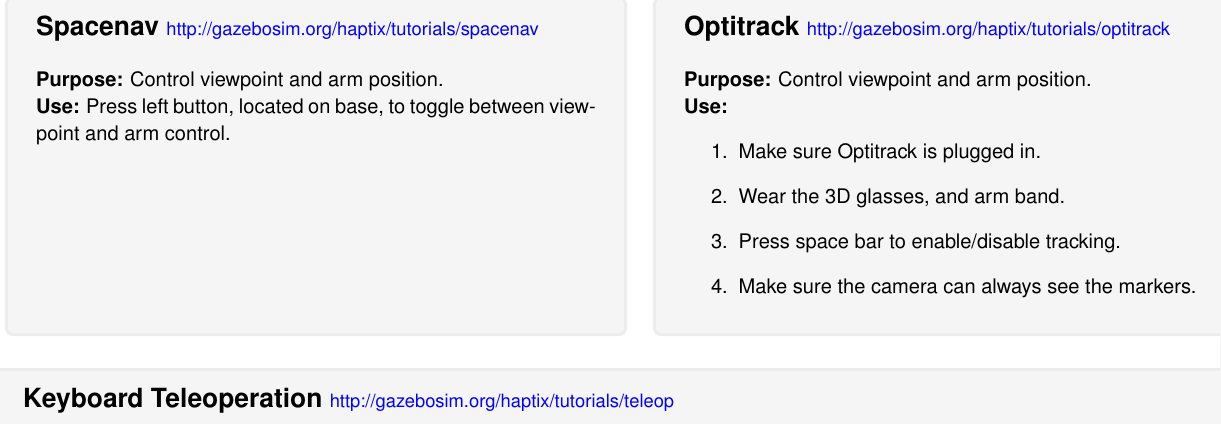
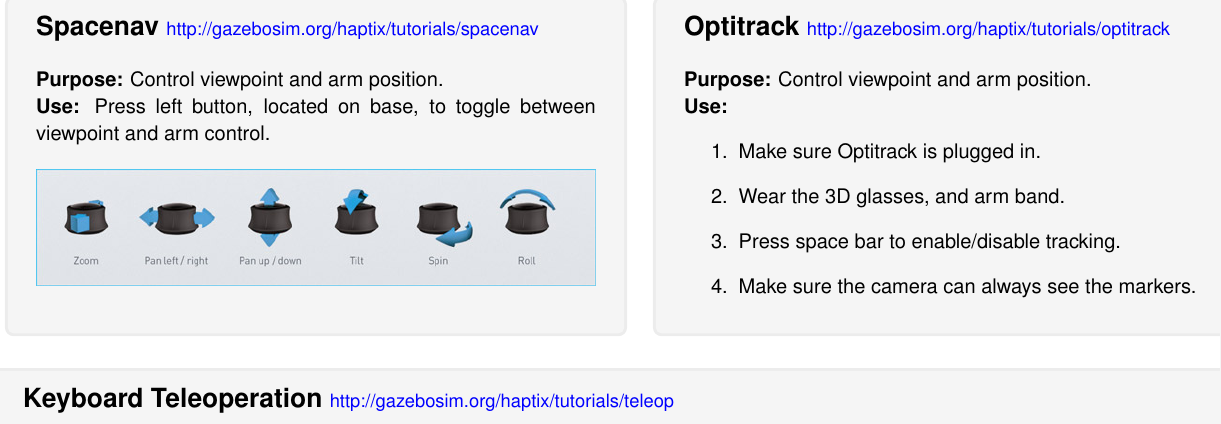
Before and after one commit to osrf/handsim, a LaTeX document (doc/referenceguide.tex): part of page 2 of 2, cut so that both start at the same text. Compiled offline with pdfLaTeX.

Commit message:
Added space nav controls

```diff
--- a/doc/referenceguide.tex
+++ b/doc/referenceguide.tex
@@ -104,7 +104,9 @@
     \begin{tcolorbox}[height=6cm,colback=gray!8,colframe=gray!15]
       \section*{Spacenav \textcolor{blue}{\textnormal{\small http://gazebosim.org/haptix/tutorials/spacenav}}}
       {\bf Purpose:} Control viewpoint and arm position.\\
-      {\bf Use:} Press left button, located on base, to toggle between viewpoint and arm control.
+      {\bf Use:} Press left button, located on base, to toggle between viewpoint and arm control.\\
+      \newline
+      \includegraphics[width=1.0\textwidth]{spacenav_control.jpg}
     \end{tcolorbox}
   \end{minipage}%
   \hspace{0.02\textwidth}%
```
Also changed, not shown: doc/figures/spacenav_control.jpg (added).
